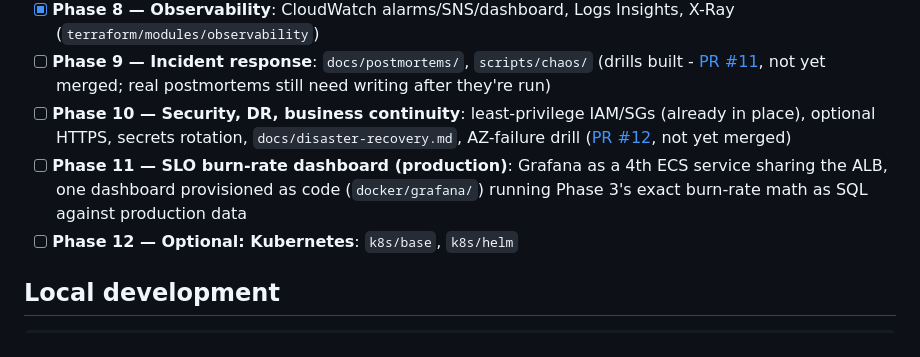
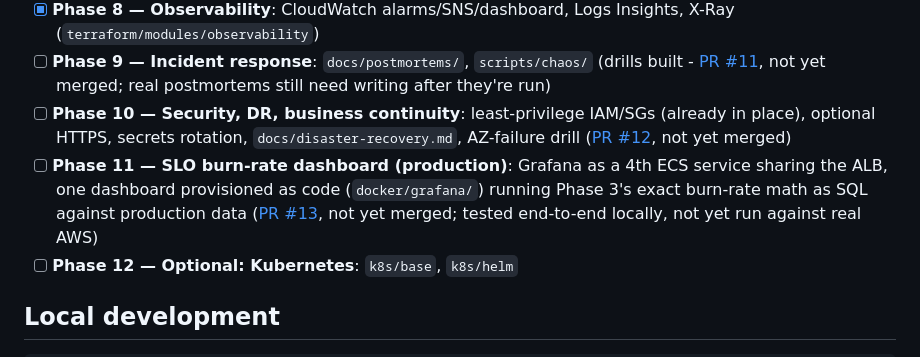
Before and after one commit to Hervewrld/pulse-sre, a Markdown page: README.md, the part around the change. Drawn GitHub-style.

Commit message:
docs: link Phase 11 PR in README
Co-Authored-By: Claude Sonnet 5 <noreply@anthropic.com>

```diff
--- a/README.md
+++ b/README.md
@@ -24,7 +24,7 @@ Full phase-by-phase plan: see `docs/roadmap.md`.
 - [x] **Phase 8 — Observability**: CloudWatch alarms/SNS/dashboard, Logs Insights, X-Ray (`terraform/modules/observability`)
 - [ ] **Phase 9 — Incident response**: `docs/postmortems/`, `scripts/chaos/` (drills built - [PR #11](https://github.com/Hervewrld/pulse-sre/pull/11), not yet merged; real postmortems still need writing after they're run)
 - [ ] **Phase 10 — Security, DR, business continuity**: least-privilege IAM/SGs (already in place), optional HTTPS, secrets rotation, `docs/disaster-recovery.md`, AZ-failure drill ([PR #12](https://github.com/Hervewrld/pulse-sre/pull/12), not yet merged)
-- [ ] **Phase 11 — SLO burn-rate dashboard (production)**: Grafana as a 4th ECS service sharing the ALB, one dashboard provisioned as code (`docker/grafana/`) running Phase 3's exact burn-rate math as SQL against production data
+- [ ] **Phase 11 — SLO burn-rate dashboard (production)**: Grafana as a 4th ECS service sharing the ALB, one dashboard provisioned as code (`docker/grafana/`) running Phase 3's exact burn-rate math as SQL against production data ([PR #13](https://github.com/Hervewrld/pulse-sre/pull/13), not yet merged; tested end-to-end locally, not yet run against real AWS)
 - [ ] **Phase 12 — Optional: Kubernetes**: `k8s/base`, `k8s/helm`
 
 ## Local development
```
